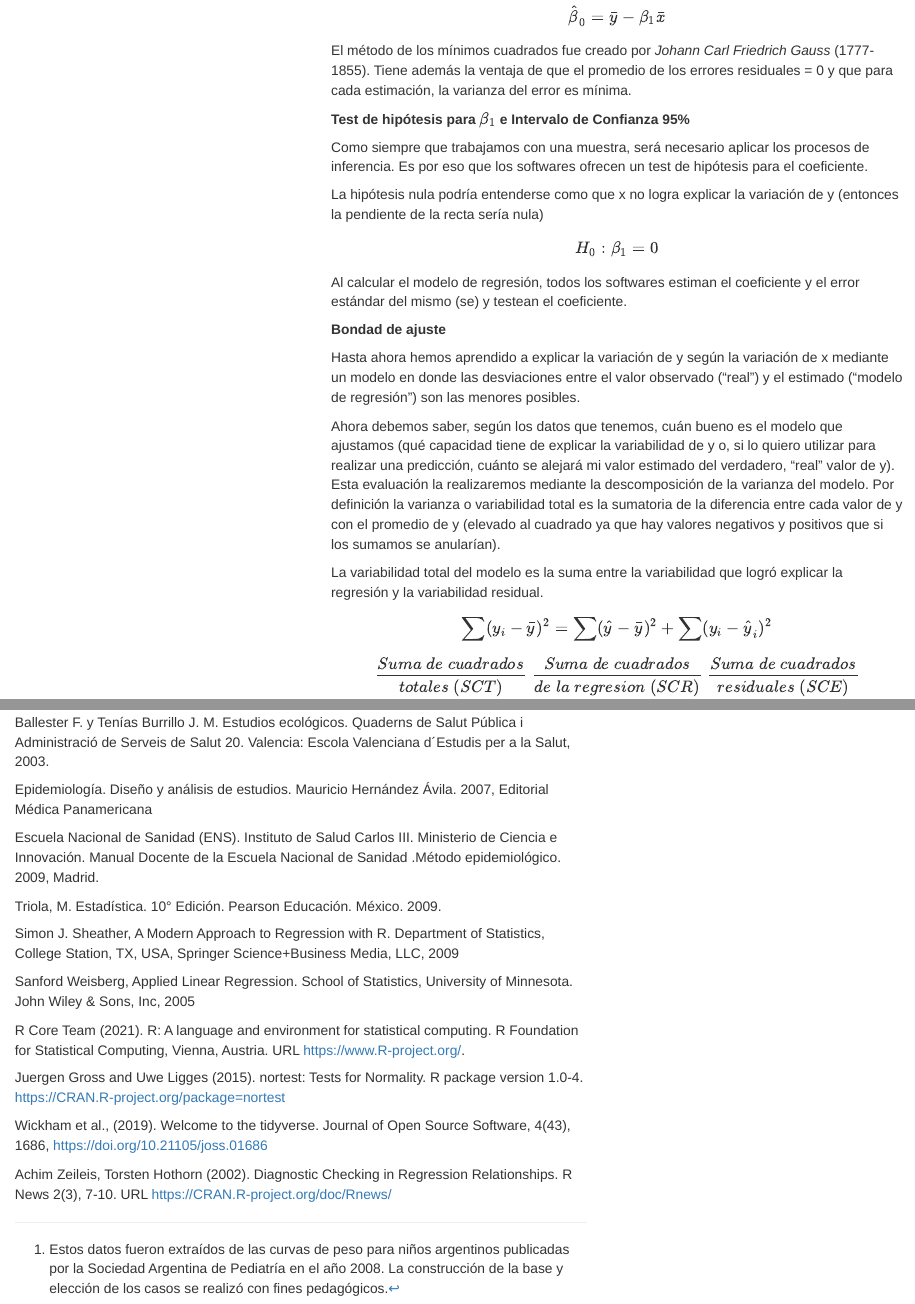
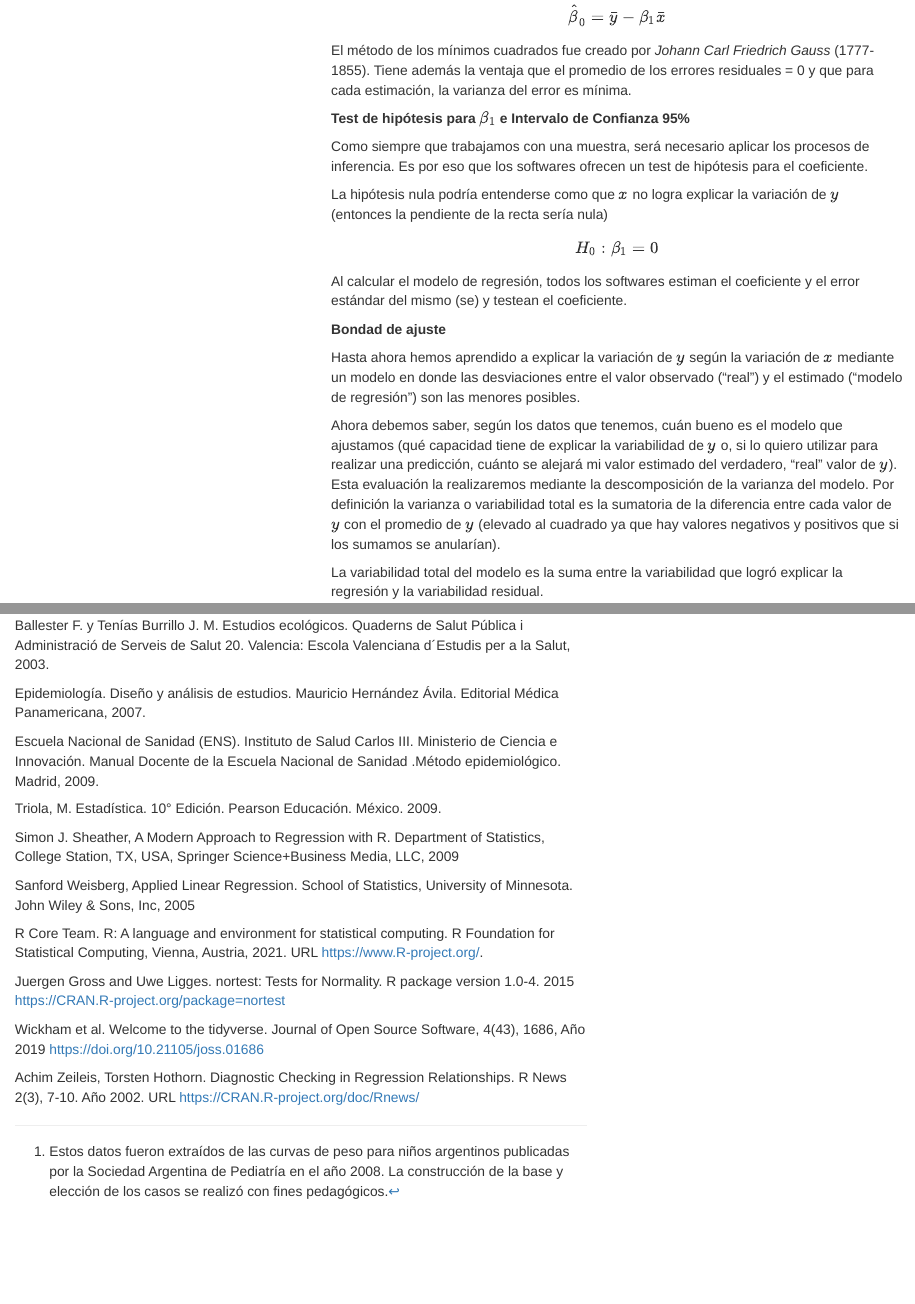
Before and after one commit to cballejo/R_Epi_Avanzada, an R Markdown document (Unidad3/Ecologico/index.Rmd): the page in a window 1100 px wide, from 12080 px down before the commit and from 12100 px down after it, so that both start at the same text, and a second part further down, joined at a grey line. The pictures show the output file Unidad3/Ecologico/index.html that the author committed with the source, opened offline; menus at the side of the page are left out.

Commit message:
arreglos menores

```diff
--- a/Unidad3/Ecologico/index.Rmd
+++ b/Unidad3/Ecologico/index.Rmd
@@ -625,22 +625,22 @@ Otra fórmula para $\beta_1$:
 
 $$\hat{\beta}_1 = \frac{\sum x_iy_i-\frac{\sum x_i \sum y_i}{n}}{\sum x_i^2 - \frac{(\sum x_i)^2}{n}} $$
 $$\hat{\beta}_0 = \bar{y} - \beta_1\bar{x}  $$
-El método de los mínimos cuadrados fue creado por *Johann Carl Friedrich Gauss* (1777-1855). Tiene además la ventaja de que el promedio de los errores residuales = 0 y que para cada estimación, la varianza del error es mínima.
+El método de los mínimos cuadrados fue creado por *Johann Carl Friedrich Gauss* (1777-1855). Tiene además la ventaja que el promedio de los errores residuales = 0 y que para cada estimación, la varianza del error es mínima.
 
 **Test de hipótesis para $\beta_1$ e Intervalo de Confianza 95%**
 
 Como siempre que trabajamos con una muestra, será necesario aplicar los procesos de inferencia. Es por eso que los softwares ofrecen un test de hipótesis para el coeficiente.
 
-La hipótesis nula  podría entenderse como que x no logra explicar la variación de y (entonces la pendiente de la recta sería nula)
+La hipótesis nula  podría entenderse como que $x$ no logra explicar la variación de $y$ (entonces la pendiente de la recta sería nula)
 
 $$H_0: \beta_1 = 0 $$
 Al calcular el modelo de regresión, todos los softwares estiman el coeficiente y el error estándar del mismo (se) y testean el coeficiente.
 
 **Bondad de ajuste**
 
-Hasta ahora hemos aprendido a explicar la variación de y según la variación de x mediante un modelo en donde las desviaciones entre el valor observado (“real”) y el estimado (“modelo de regresión”) son las menores posibles.
+Hasta ahora hemos aprendido a explicar la variación de $y$ según la variación de $x$ mediante un modelo en donde las desviaciones entre el valor observado (“real”) y el estimado (“modelo de regresión”) son las menores posibles.
 
-Ahora debemos saber, según los datos que tenemos, cuán bueno es el modelo que ajustamos (qué capacidad tiene de explicar la variabilidad de y o, si lo quiero utilizar para realizar una predicción, cuánto se alejará mi valor estimado del verdadero, “real” valor de y). Esta evaluación la realizaremos mediante la descomposición de la varianza del modelo. Por definición la varianza o variabilidad total es la sumatoria de la diferencia entre cada valor de y con el promedio de y  (elevado al cuadrado ya que hay valores negativos y positivos que si los sumamos se anularían).
+Ahora debemos saber, según los datos que tenemos, cuán bueno es el modelo que ajustamos (qué capacidad tiene de explicar la variabilidad de $y$ o, si lo quiero utilizar para realizar una predicción, cuánto se alejará mi valor estimado del verdadero, “real” valor de $y$). Esta evaluación la realizaremos mediante la descomposición de la varianza del modelo. Por definición la varianza o variabilidad total es la sumatoria de la diferencia entre cada valor de $y$ con el promedio de $y$  (elevado al cuadrado ya que hay valores negativos y positivos que si los sumamos se anularían).
 
 La variabilidad total del modelo es la suma entre la variabilidad que logró explicar la regresión y la variabilidad residual.
 
@@ -1181,9 +1181,9 @@ Daniel W. Bioestadística: Base para el análisis de las ciencias de la salud. 4
 
 Ballester F. y Tenías Burrillo J. M. Estudios ecológicos. Quaderns de Salut Pública i Administració de Serveis de Salut 20. Valencia: Escola Valenciana d´Estudis per a la Salut, 2003.
 
-Epidemiología. Diseño y análisis de estudios. Mauricio Hernández Ávila. 2007, Editorial Médica Panamericana
+Epidemiología. Diseño y análisis de estudios. Mauricio Hernández Ávila. Editorial Médica Panamericana, 2007.
 
-Escuela Nacional de Sanidad (ENS). Instituto de Salud Carlos III. Ministerio de Ciencia e Innovación. Manual Docente de la Escuela Nacional de Sanidad .Método epidemiológico. 2009, Madrid.
+Escuela Nacional de Sanidad (ENS). Instituto de Salud Carlos III. Ministerio de Ciencia e Innovación. Manual Docente de la Escuela Nacional de Sanidad .Método epidemiológico. Madrid, 2009.
 
 Triola, M. Estadística. 10° Edición. Pearson Educación. México. 2009.
 
@@ -1191,14 +1191,13 @@ Simon J. Sheather, A Modern Approach to Regression with R. Department of Statist
 
 Sanford Weisberg, Applied Linear Regression. School of Statistics, University of Minnesota. John Wiley & Sons, Inc, 2005
 
-R Core Team (2021). R: A language and environment for statistical
-computing. R Foundation for Statistical Computing, Vienna, Austria. URL
+R Core Team. R: A language and environment for statistical
+computing. R Foundation for Statistical Computing, Vienna, Austria, 2021. URL
 <https://www.R-project.org/>.
 
-Juergen Gross and Uwe Ligges (2015). nortest: Tests for Normality. R package
-version 1.0-4. https://CRAN.R-project.org/package=nortest
+Juergen Gross and Uwe Ligges. nortest: Tests for Normality. R package
+version 1.0-4. 2015 https://CRAN.R-project.org/package=nortest
 
-Wickham et al., (2019). Welcome to the tidyverse. Journal of Open Source Software,
-4(43), 1686, https://doi.org/10.21105/joss.01686
+Wickham et al. Welcome to the tidyverse. Journal of Open Source Software, 4(43), 1686, Año 2019 https://doi.org/10.21105/joss.01686
 
-Achim Zeileis, Torsten Hothorn (2002). Diagnostic Checking in Regression Relationships. R News 2(3), 7-10. URL https://CRAN.R-project.org/doc/Rnews/
+Achim Zeileis, Torsten Hothorn. Diagnostic Checking in Regression Relationships. R News 2(3), 7-10. Año 2002. URL https://CRAN.R-project.org/doc/Rnews/
```
Also changed, not shown: Unidad3/Ecologico/index.html, Unidad3/Ecologico/index.Rmd (2 more changed lines).
